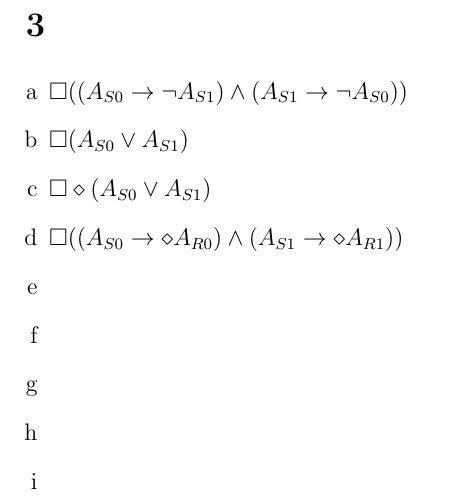
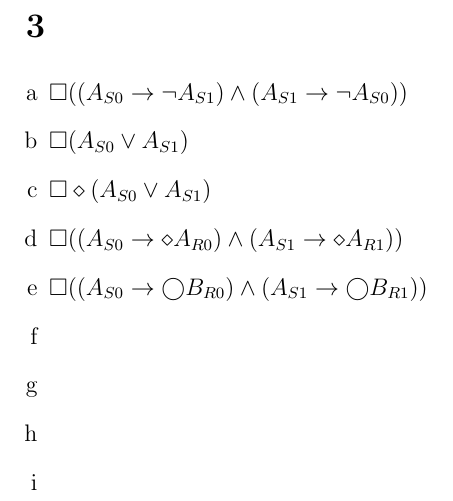
Before and after one commit to SoftwareVerification/assignment1, a LaTeX problem sheet (answers/assignment1_s4549775.tex): part of page 2 of 2, cut so that both start at the same text. Compiled offline with pdfLaTeX.

Commit message:
Answer 3e.

```diff
--- a/answers/assignment1_s4549775.tex
+++ b/answers/assignment1_s4549775.tex
@@ -45,6 +45,7 @@
 	\item %d
 	$\square ((A_{S0} \rightarrow \diamond A_{R0}) \land (A_{S1} \rightarrow \diamond A_{R1}))$
 	\item %e
+	$\square ((A_{S0} \rightarrow \bigcirc B_{R0}) \land (A_{S1} \rightarrow \bigcirc B_{R1}))$
 	\item %f
 	\item %g
 	\item %h
```
